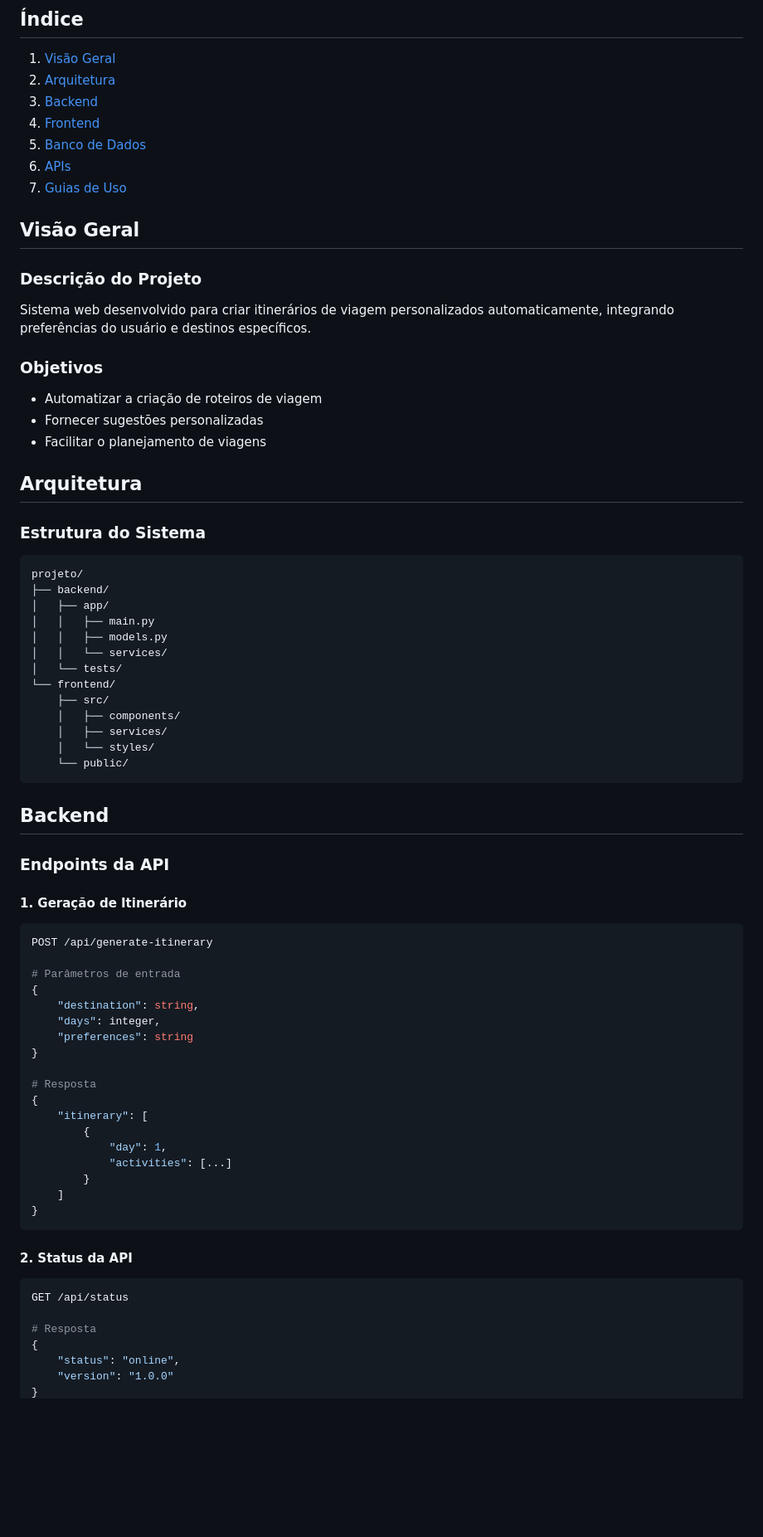
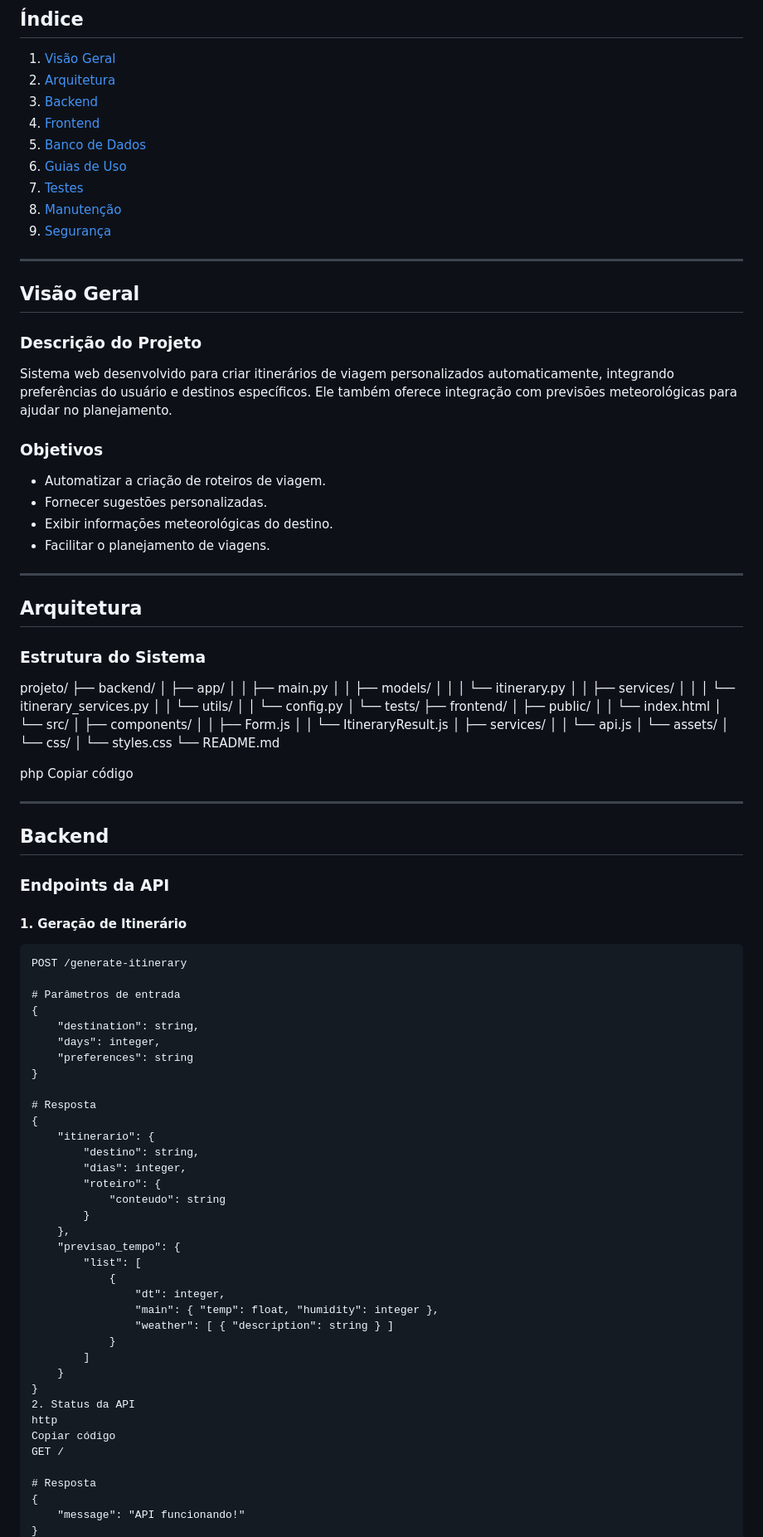
Before and after one commit to DuduKub4/Itinerario_viagens_2, a Markdown page: README.md, the part around the change printed below. Shown: that part at 83% size. Drawn GitHub-style; blank space fills up the shorter version.

````diff
--- a/README.md
+++ b/README.md
@@ -6,45 +6,43 @@
 3. [Backend](#backend)
 4. [Frontend](#frontend)
 5. [Banco de Dados](#banco-de-dados)
-6. [APIs](#apis)
-7. [Guias de Uso](#guias-de-uso)
+6. [Guias de Uso](#guias-de-uso)
+7. [Testes](#testes)
+8. [Manutenção](#manutenção)
+9. [Segurança](#segurança)
+
+---
 
 ## Visão Geral
 
 ### Descrição do Projeto
-Sistema web desenvolvido para criar itinerários de viagem personalizados automaticamente, integrando preferências do usuário e destinos específicos.
+Sistema web desenvolvido para criar itinerários de viagem personalizados automaticamente, integrando preferências do usuário e destinos específicos. Ele também oferece integração com previsões meteorológicas para ajudar no planejamento.
 
 ### Objetivos
-- Automatizar a criação de roteiros de viagem
-- Fornecer sugestões personalizadas
-- Facilitar o planejamento de viagens
+- Automatizar a criação de roteiros de viagem.
+- Fornecer sugestões personalizadas.
+- Exibir informações meteorológicas do destino.
+- Facilitar o planejamento de viagens.
+
+---
 
 ## Arquitetura
 
 ### Estrutura do Sistema
-```
-projeto/
-├── backend/
-│   ├── app/
-│   │   ├── main.py
-│   │   ├── models.py
-│   │   └── services/
-│   └── tests/
-└── frontend/
-    ├── src/
-    │   ├── components/
-    │   ├── services/
-    │   └── styles/
-    └── public/
-```
+projeto/ ├── backend/ │ ├── app/ │ │ ├── main.py │ │ ├── models/ │ │ │ └── itinerary.py │ │ ├── services/ │ │ │ └── itinerary_services.py │ │ └── utils/ │ │ └── config.py │ └── tests/ ├── frontend/ │ ├── public/ │ │ └── index.html │ └── src/ │ ├── components/ │ │ ├── Form.js │ │ └── ItineraryResult.js │ ├── services/ │ │ └── api.js │ └── assets/ │ └── css/ │ └── styles.css └── README.md
+
+php
+Copiar código
+
+---
 
 ## Backend
 
 ### Endpoints da API
 
 #### 1. Geração de Itinerário
-```python
-POST /api/generate-itinerary
+```http
+POST /generate-itinerary
 
 # Parâmetros de entrada
 {
@@ -55,21 +53,29 @@ POST /api/generate-itinerary
 
 # Resposta
 {
-    "itinerary": [
-        {
-            "day": 1,
-            "activities": [...]
+    "itinerario": {
+        "destino": string,
+        "dias": integer,
+        "roteiro": {
+            "conteudo": string
         }
-    ]
+    },
+    "previsao_tempo": {
+        "list": [
+            {
+                "dt": integer,
+                "main": { "temp": float, "humidity": integer },
+                "weather": [ { "description": string } ]
+            }
+        ]
+    }
 }
-```
-
-#### 2. Status da API
-```python
-GET /api/status
+2. Status da API
+http
+Copiar código
+GET /
 
 # Resposta
 {
-    "status": "online",
-    "version": "1.0.0"
+    "message": "API funcionando!"
 }
````
Also changed, not shown: other parts of README.md (+91 -157 lines).
